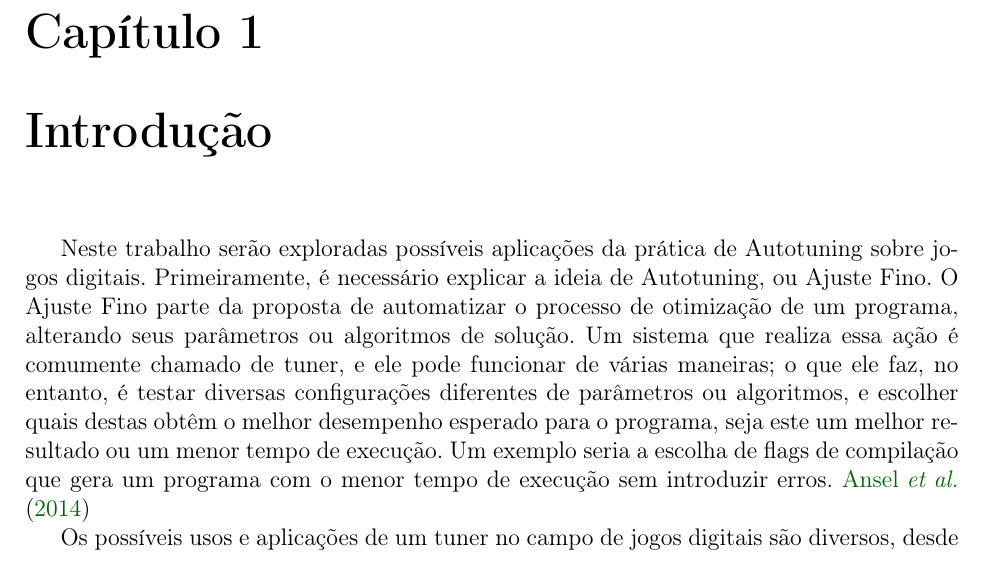
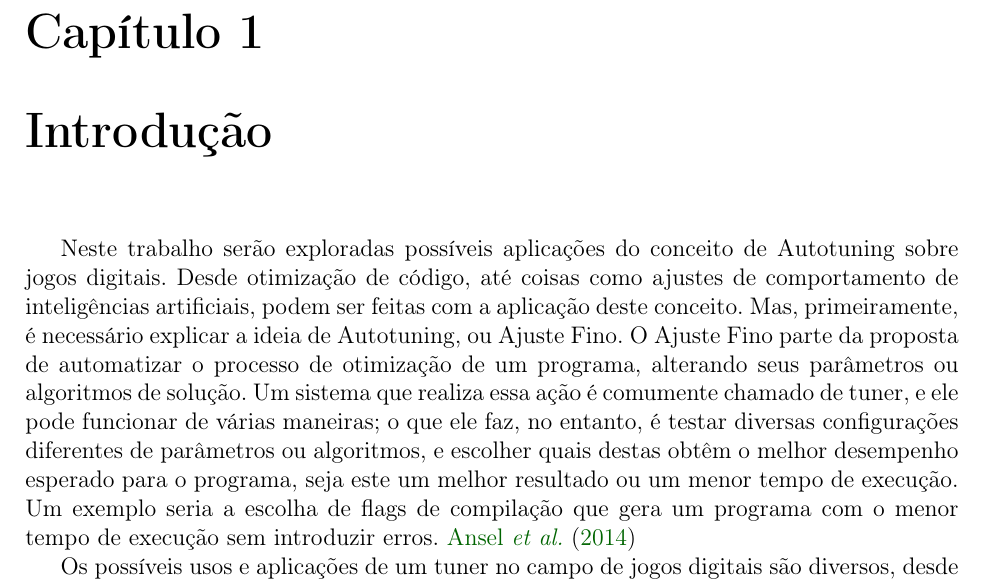
Before and after one commit to imano-ob/tccbib, a LaTeX thesis (monografia_template.tex, which reads cap-introducao.tex): part of page 9 of 11, cut so that both start at the same text. Compiled offline with pdfLaTeX; the source files are stored in an older character set and shown here as Unicode.

Commit message:
1º Parágrafo da introdução arrumado

```diff
--- a/cap-introducao.tex
+++ b/cap-introducao.tex
@@ -3,7 +3,7 @@
 \label{cap:introducao}
 
 %TODO: Arrumar abaixo
-Neste trabalho serão exploradas possíveis aplicações da prática de Autotuning sobre jogos digitais. Primeiramente, é necessário explicar a ideia de Autotuning, ou Ajuste Fino.
+Neste trabalho serão exploradas possíveis aplicações do conceito de Autotuning sobre jogos digitais. Desde otimização de código, até coisas como ajustes de comportamento de inteligências artificiais, podem ser feitas com a aplicação deste conceito. Mas, primeiramente, é necessário explicar a ideia de Autotuning, ou Ajuste Fino.
 %TODO: Arrumar acima
 O Ajuste Fino parte da proposta de automatizar o processo de otimização de um programa, alterando seus parâmetros ou algoritmos de solução. Um sistema que realiza essa ação é comumente chamado de tuner, e ele pode funcionar de várias maneiras; o que ele faz, no entanto, é testar diversas configurações diferentes de parâmetros ou algoritmos, e escolher quais destas obtêm o melhor desempenho esperado para o programa, seja este um melhor resultado ou um menor tempo de execução. Um exemplo seria a escolha de flags de compilação que gera um programa com o menor tempo de execução sem introduzir erros. \cite{ansel2014opentuner}
 
```
